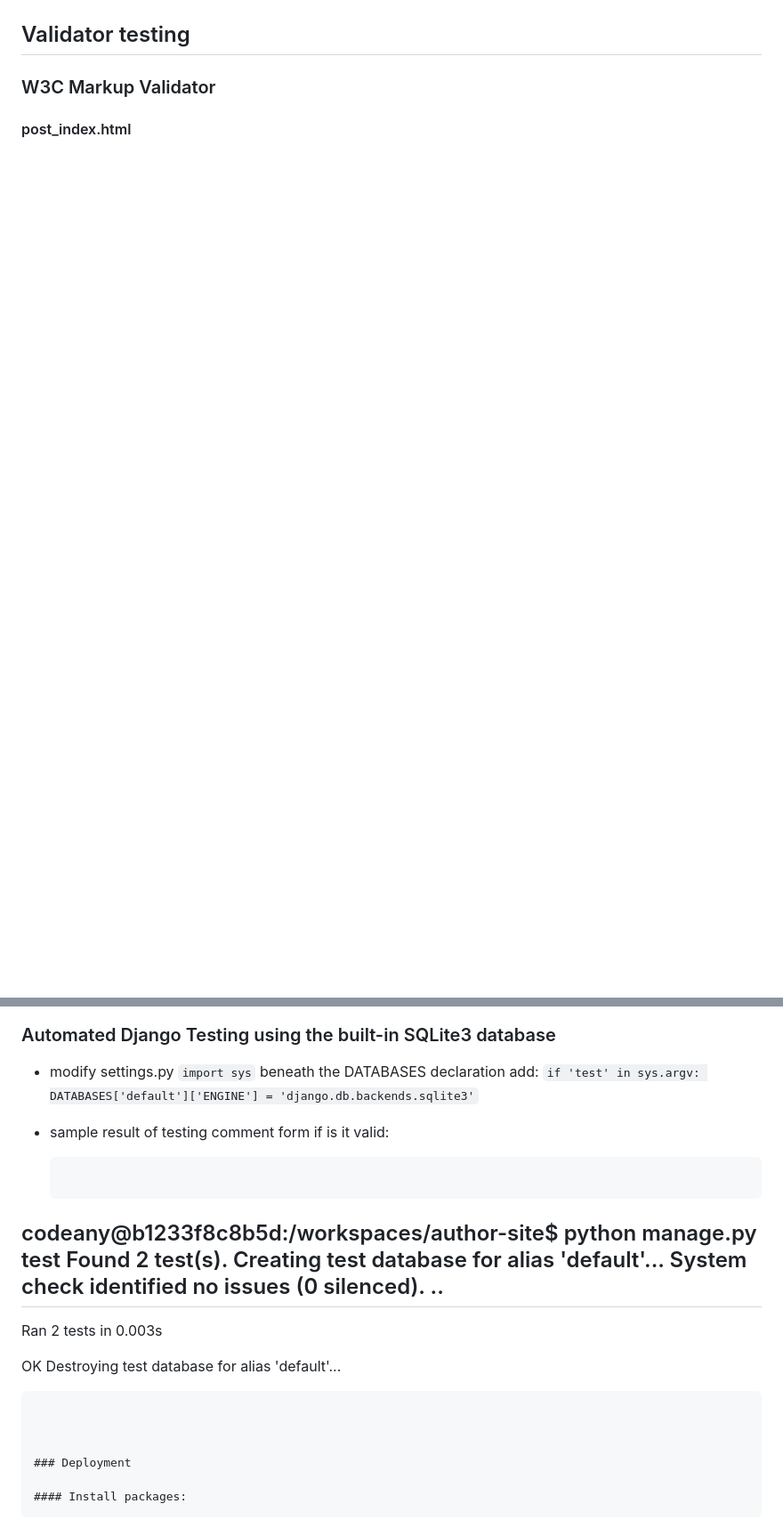
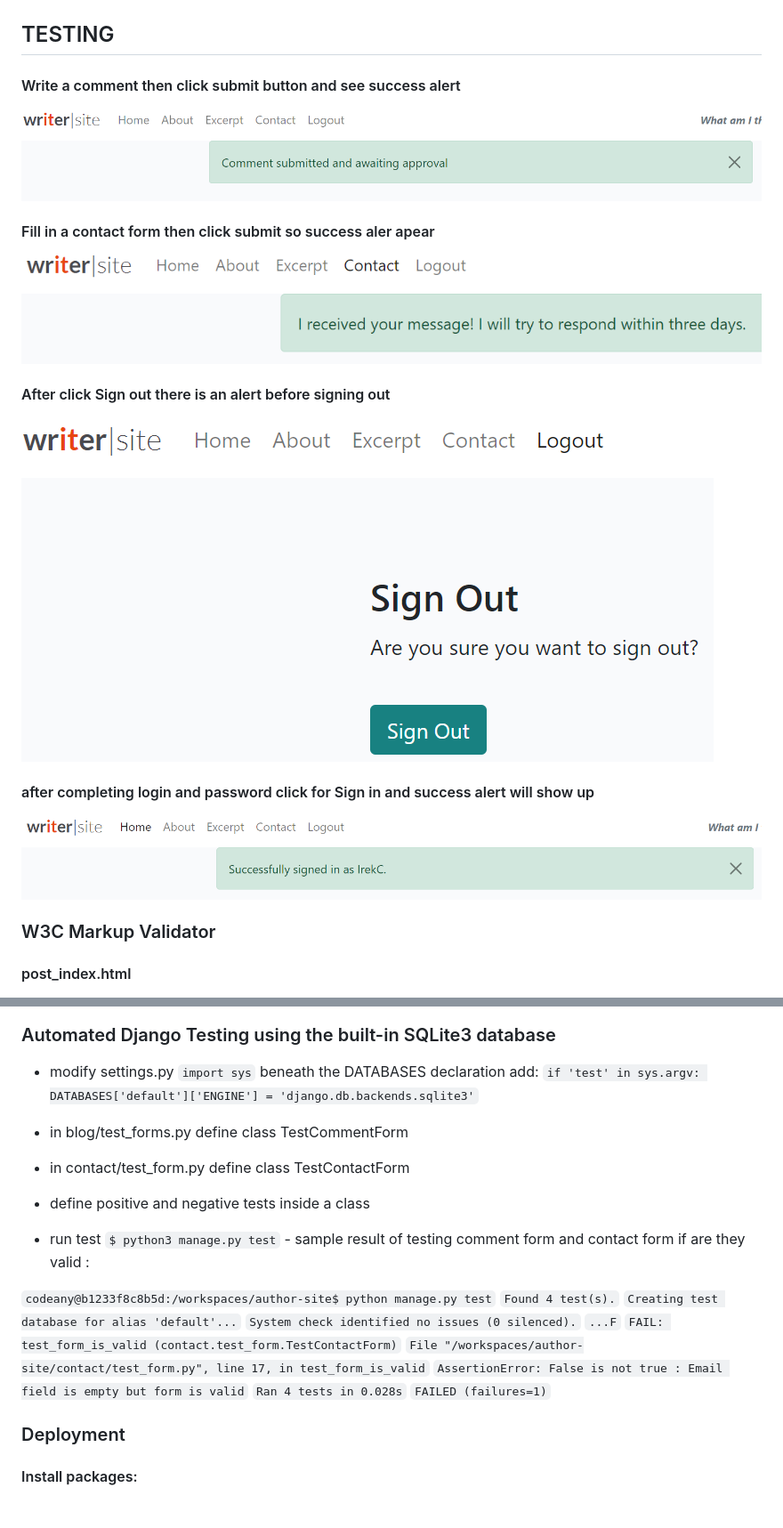
Before and after one commit to ireneuszcierpisz/author-site, a Markdown page: README.md, 2 parts joined by grey strips. Shown: that part at 89% size. GitHub-like rendering; blank space fills up the shorter version.

Commit message:
Add django test for contact form. Update README.md

````diff
--- a/README.md
+++ b/README.md
@@ -123,7 +119,29 @@ content | TextField
 
 
 
-## Validator testing
+## TESTING
+
+
+#### Write a comment then click submit button and see success alert
+
+![comment-alert](https://github.com/ireneuszcierpisz/author-site/blob/main/media/comment-alert.png)
+
+
+#### Fill in a contact form then click submit so success aler apear
+
+![message-alert](https://github.com/ireneuszcierpisz/author-site/blob/main/media/message-alert.png)
+
+
+#### After click Sign out there is an alert before signing out
+
+![sign-out-alert](https://github.com/ireneuszcierpisz/author-site/blob/main/media/sign-out-alert.png)
+
+
+#### after completing login and password click for Sign in and success alert will show up
+
+![sign-in](https://github.com/ireneuszcierpisz/author-site/blob/main/media/sign-in-alert.png)
+
+
 
 ### W3C Markup Validator
 
@@ -142,24 +162,29 @@ content | TextField
 
 
 ### Automated Django Testing using the built-in SQLite3 database
+
 - modify settings.py
   `import sys`
   beneath the DATABASES declaration add:
   `if 'test' in sys.argv: DATABASES['default']['ENGINE'] = 'django.db.backends.sqlite3'`
 
-- sample result of testing comment form if is it valid:
-  ```
-codeany@b1233f8c8b5d:/workspaces/author-site$ python manage.py test
-Found 2 test(s).
-Creating test database for alias 'default'...
-System check identified no issues (0 silenced).
-..
-----------------------------------------------------------------------
-Ran 2 tests in 0.003s
+- in blog/test_forms.py define class TestCommentForm
+- in contact/test_form.py define class TestContactForm
+- define positive and negative tests inside a class
+- run test `$ python3 manage.py test`
+        - sample result of testing comment form and contact form if are they valid :
 
-OK
-Destroying test database for alias 'default'...
-```
+`codeany@b1233f8c8b5d:/workspaces/author-site$ python manage.py test`
+`Found 4 test(s).`
+`Creating test database for alias 'default'...`
+`System check identified no issues (0 silenced).`
+`...F`
+`FAIL: test_form_is_valid (contact.test_form.TestContactForm)`
+`File "/workspaces/author-site/contact/test_form.py", line 17, in test_form_is_valid`
+`AssertionError: False is not true : Email field is empty but form is valid`
+`Ran 4 tests in 0.028s`
+`FAILED (failures=1)`
+
 
 
 
````
Also changed, not shown: other parts of README.md (+12 -14 lines), media/writersite-logo.png (added), 2 other files.
